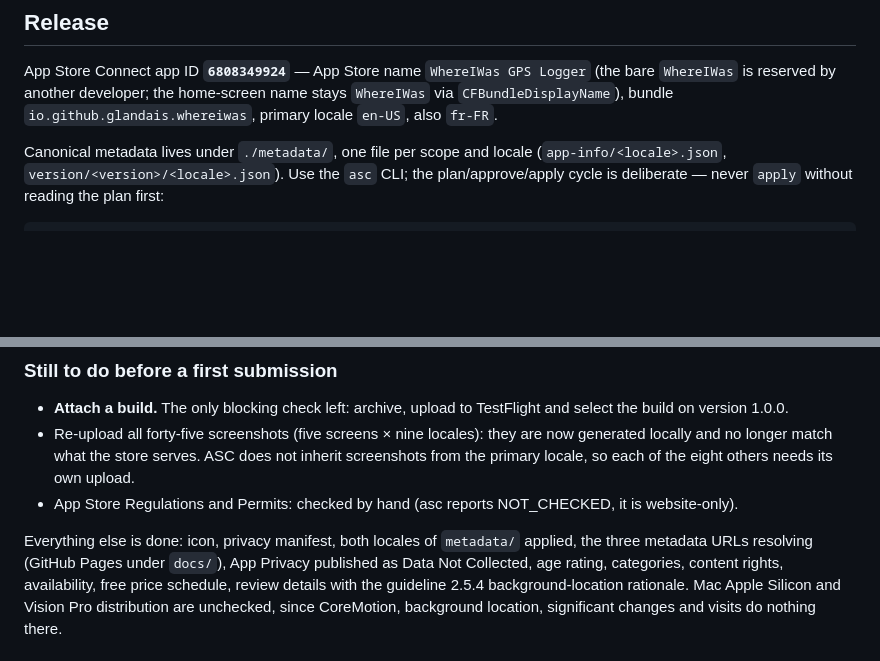
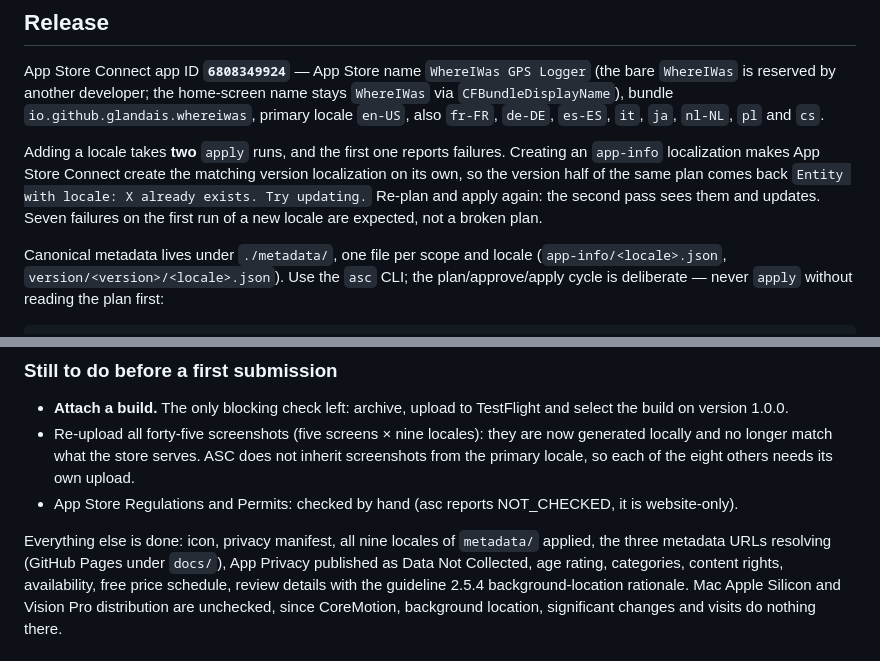
Before and after one commit to glandais/WhereIWas, a Markdown page: CLAUDE.md, 2 parts joined by grey strips. Drawn GitHub-style; blank space fills up the shorter version.

Commit message:
Record the two-pass dance a new App Store locale needs
Adding a locale fails half its plan the first time: creating the app-info
localization makes App Store Connect create the version localization by
itself, so the version half of the same apply comes back "already exists.
Try updating." Re-planning and applying again is the fix, and the failure
is expected rather than a broken plan — worth writing down before the next
locale gets added and the seven errors look alarming.

All nine locales are now applied and a `pull` matches the repository
field for field.

Co-Authored-By: Claude Opus 5 (1M context) <noreply@anthropic.com>
Claude-Session: https://claude.ai/code/session_018aWKpbZ8FHFwT5a5isYaTp

```diff
--- a/CLAUDE.md
+++ b/CLAUDE.md
@@ -169,7 +169,13 @@ in `Localizable.xcstrings`.
 App Store Connect app ID **`6808349924`** — App Store name `WhereIWas GPS Logger` (the bare
 `WhereIWas` is reserved by another developer; the home-screen name stays `WhereIWas` via
 `CFBundleDisplayName`), bundle `io.github.glandais.whereiwas`, primary locale `en-US`, also
-`fr-FR`.
+`fr-FR`, `de-DE`, `es-ES`, `it`, `ja`, `nl-NL`, `pl` and `cs`.
+
+Adding a locale takes **two** `apply` runs, and the first one reports failures. Creating an
+`app-info` localization makes App Store Connect create the matching version localization on its own,
+so the version half of the same plan comes back `Entity with locale: X already exists. Try
+updating.` Re-plan and apply again: the second pass sees them and updates. Seven failures on the
+first run of a new locale are expected, not a broken plan.
 
 Canonical metadata lives under `./metadata/`, one file per scope and locale
 (`app-info/<locale>.json`, `version/<version>/<locale>.json`). Use the `asc` CLI; the
@@ -202,7 +208,7 @@ when a new required-reason API is used. `metadata/app-privacy.md` covers the nut
   primary locale, so each of the eight others needs its own upload.
 - App Store Regulations and Permits: checked by hand (asc reports NOT_CHECKED, it is website-only).
 
-Everything else is done: icon, privacy manifest, both locales of `metadata/` applied, the three
+Everything else is done: icon, privacy manifest, all nine locales of `metadata/` applied, the three
 metadata URLs resolving (GitHub Pages under `docs/`), App Privacy published as Data Not Collected,
 age rating, categories, content rights, availability, free price schedule, review details with the
 guideline 2.5.4 background-location rationale. Mac Apple Silicon and Vision Pro distribution are
```
